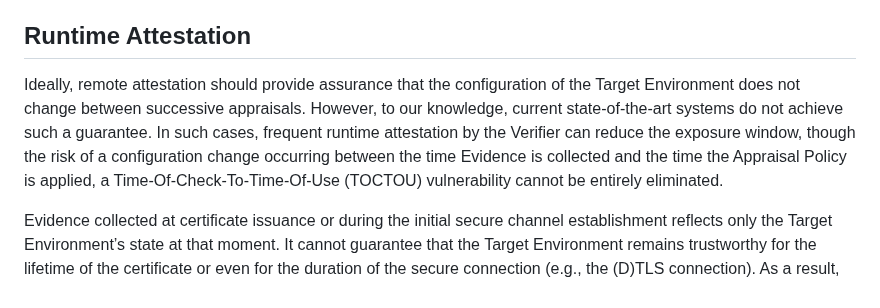
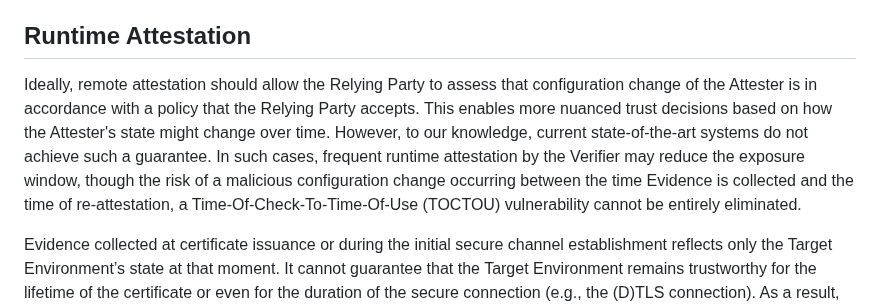
Before and after one commit to tls-attestation/use-cases-and-properties, a Markdown page: draft-mihalcea-seat-use-cases.md, the part around the change. Rendered like a GitHub page.

Commit message:
Ionut comments

```diff
--- a/draft-mihalcea-seat-use-cases.md
+++ b/draft-mihalcea-seat-use-cases.md
@@ -229,7 +229,10 @@ of trust: endpoint trustworthiness (from RA) and identity (from PKI).
 
 ## Runtime Attestation
 
-Ideally, remote attestation should provide assurance that the configuration of the Target Environment does not change between successive appraisals. However, to our knowledge, current state-of-the-art systems do not achieve such a guarantee. In such cases, frequent runtime attestation by the Verifier can reduce the exposure window, though the risk of a configuration change occurring between the time Evidence is collected and the time the Appraisal Policy is applied, a Time-Of-Check-To-Time-Of-Use (TOCTOU) vulnerability cannot be entirely eliminated.
+Ideally, remote attestation should allow the Relying Party to assess that configuration change of the Attester is in accordance with a policy that the Relying Party accepts.
+This enables more nuanced trust decisions based on how the Attester's state might change over time.
+However, to our knowledge, current state-of-the-art systems do not achieve such a guarantee.
+In such cases, frequent runtime attestation by the Verifier may reduce the exposure window, though the risk of a malicious configuration change occurring between the time Evidence is collected and the time of re-attestation, a Time-Of-Check-To-Time-Of-Use (TOCTOU) vulnerability cannot be entirely eliminated.
 
 Evidence collected at certificate issuance or during the initial secure channel establishment reflects only the Target Environment’s state at that moment. It cannot guarantee that the Target Environment remains trustworthy for the lifetime of the certificate or even for the duration of the secure connection (e.g., the (D)TLS connection). As a result, such static Evidence is insufficient in environments where the Target Environment may change state after the connection is established and the connection is long-lived.
 
```
